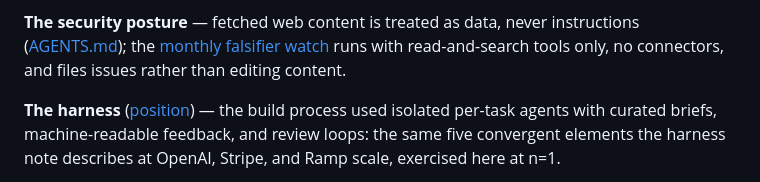
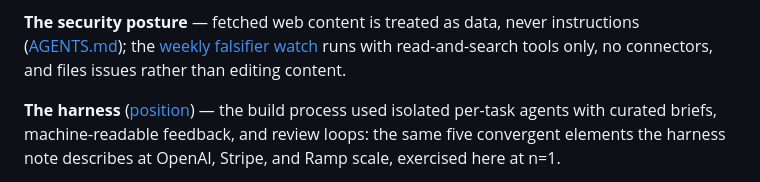
Before and after one commit to jazzli/ai-native-sdlc, a Markdown page: docs/colophon.md, the part around the change. GitHub-like rendering.

```diff
--- a/docs/colophon.md
+++ b/docs/colophon.md
@@ -68,7 +68,7 @@ instruction was involved in rejecting it — `npm ci` refused the tree.
 
 **The security posture** — fetched web content is treated as data, never
 instructions ([AGENTS.md](https://github.com/jazzli/ai-native-sdlc/blob/main/AGENTS.md)); the
-[monthly falsifier watch](https://jazzli.github.io/ai-native-sdlc/changelog/) runs with read-and-search tools
+[weekly falsifier watch](https://jazzli.github.io/ai-native-sdlc/changelog/) runs with read-and-search tools
 only, no connectors, and files issues rather than editing content.
 
 **The harness** ([position](questions/what-makes-a-production-agent-harness.md))
```
Also changed, not shown: README.md (+1 -1 lines), watch/routine.md (+17 -14 lines).
